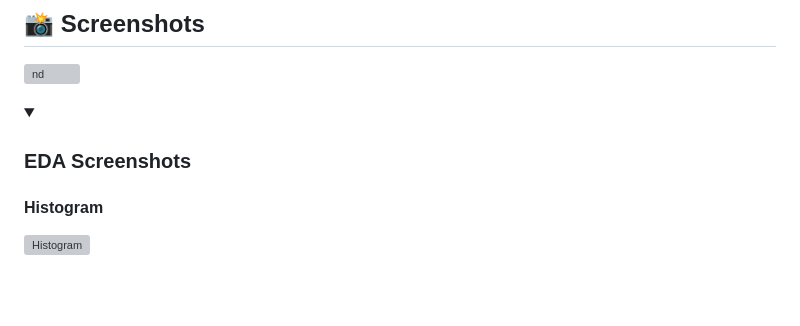
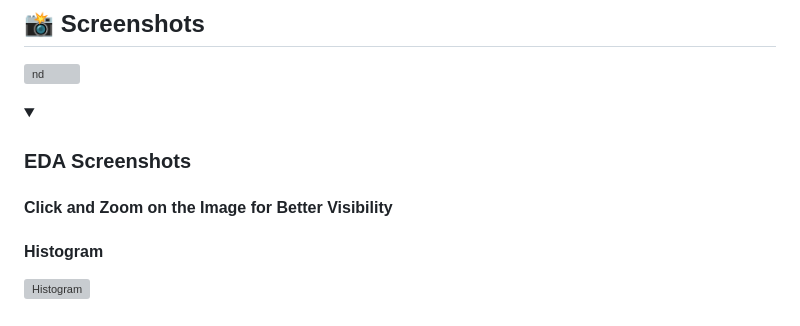
Before and after one commit to SiddharthBahuguna/Diabetes-Prediction-Using-Machine-Learning, a Markdown page: README.md, the part around the change. Rendered like a GitHub page; folded sections open; blank space fills up the shorter version; grey boxes are pictures that could not be loaded.

```diff
--- a/README.md
+++ b/README.md
@@ -78,7 +78,9 @@ $~$
 
 
 <details markdown='1'>
-   <summary><h3>EDA Screenshots</h3></summary>
+   <summary><h3>EDA Screenshots</h3>
+            <h4>Click and Zoom on the Image for Better Visibility</h4>
+   </summary>
       <h4>Histogram</h4>
       <img src="https://github.com/shravn-10/Diabetes-Prediction-Using-Machine-Learning/assets/109055682/7a0e54ec-3642-475e-9bae-e5de07963d25" alt="Histogram" width=60% height=60%>
       <br><br><br>
```
